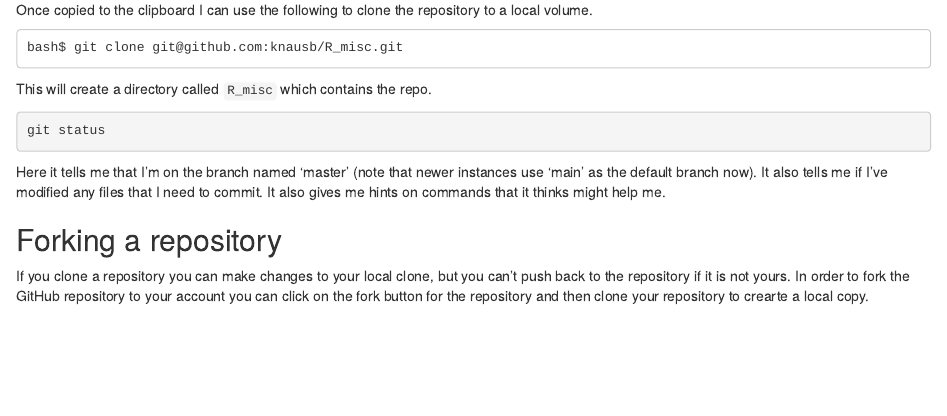
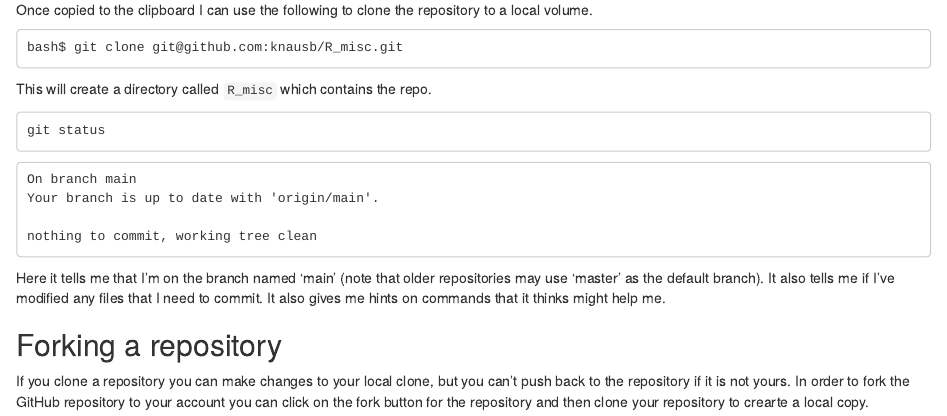
Before and after one commit to knausb/R_misc, an R Markdown document (how_i_git.Rmd): the page in a window 1100 px wide, from 400 px down. Rendered offline with R 4.5, knitr and Pandoc, with nearby package versions; the code chunks are not run, so their results and figures are left out.

Commit message:
made important changes to how_i_git

````diff
--- a/how_i_git.Rmd
+++ b/how_i_git.Rmd
@@ -43,12 +43,18 @@ bash$ git clone git@github.com:knausb/R_misc.git
 This will create a directory called ```R_misc``` which contains the repo.
 
 
-```{bash}
+```
 git status
 ```
 
+```
+On branch main
+Your branch is up to date with 'origin/main'.
 
-Here it tells me that I'm on the branch named 'master' (note that newer instances use 'main' as the default branch now).
+nothing to commit, working tree clean
+```
+
+Here it tells me that I'm on the branch named 'main' (note that older repositories may use 'master' as the default branch).
 It also tells me if I've modified any files that I need to commit.
 It also gives me hints on commands that it thinks might help me.
 
````
